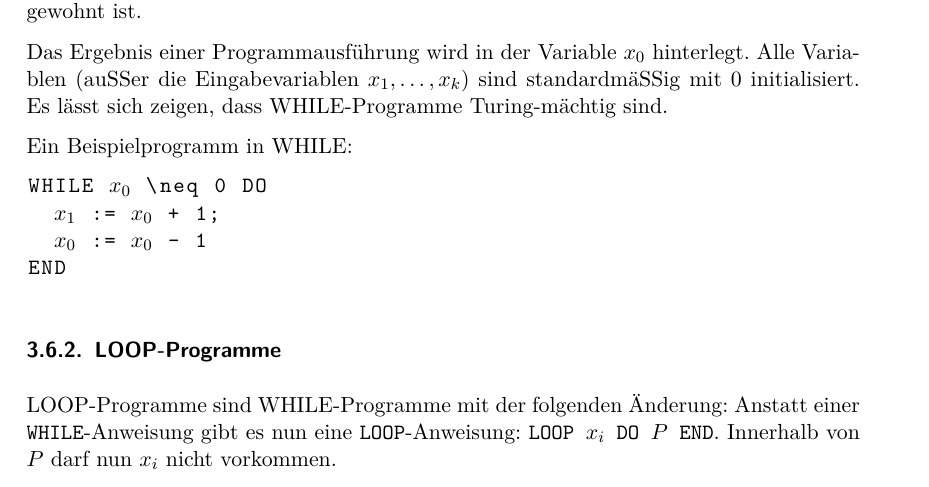
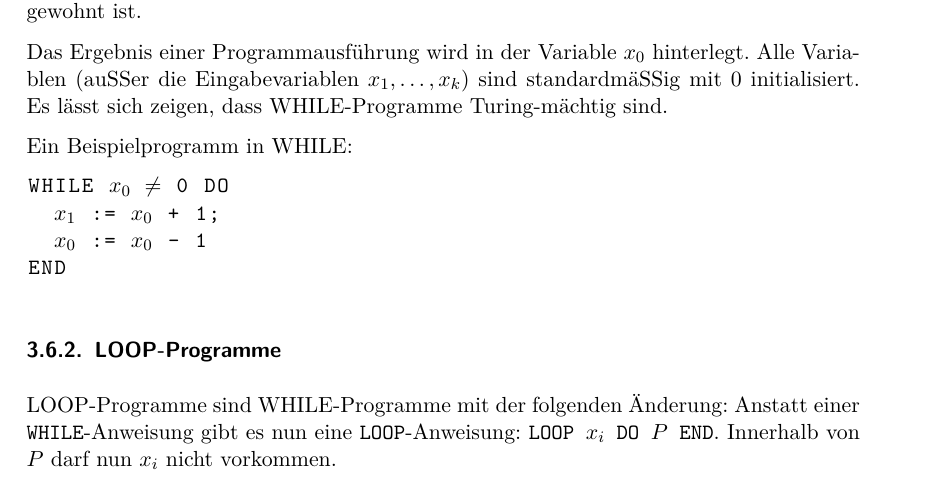
Before and after one commit to htwr-aachen/panikzettel, a LaTeX paper (buk.tex): part of page 12 of 18, cut so that both start at the same text. Compiled offline with XeLaTeX; a LaTeX package or settings file that is missing is left out.

Commit message:
Update buk.tex

```diff
--- a/buk.tex
+++ b/buk.tex
@@ -347,7 +347,7 @@ Das Ergebnis einer Programmausführung wird in der Variable $x_0$ hinterlegt. Al
 Ein Beispielprogramm in WHILE:
 
 \begin{lstlisting}
-WHILE $x_0$  \neq 0 DO
+WHILE $x_0$  $\neq$ 0 DO
   $x_1$  := $x_0$ + 1;
   $x_0$ := $x_0$ - 1
 END
```
